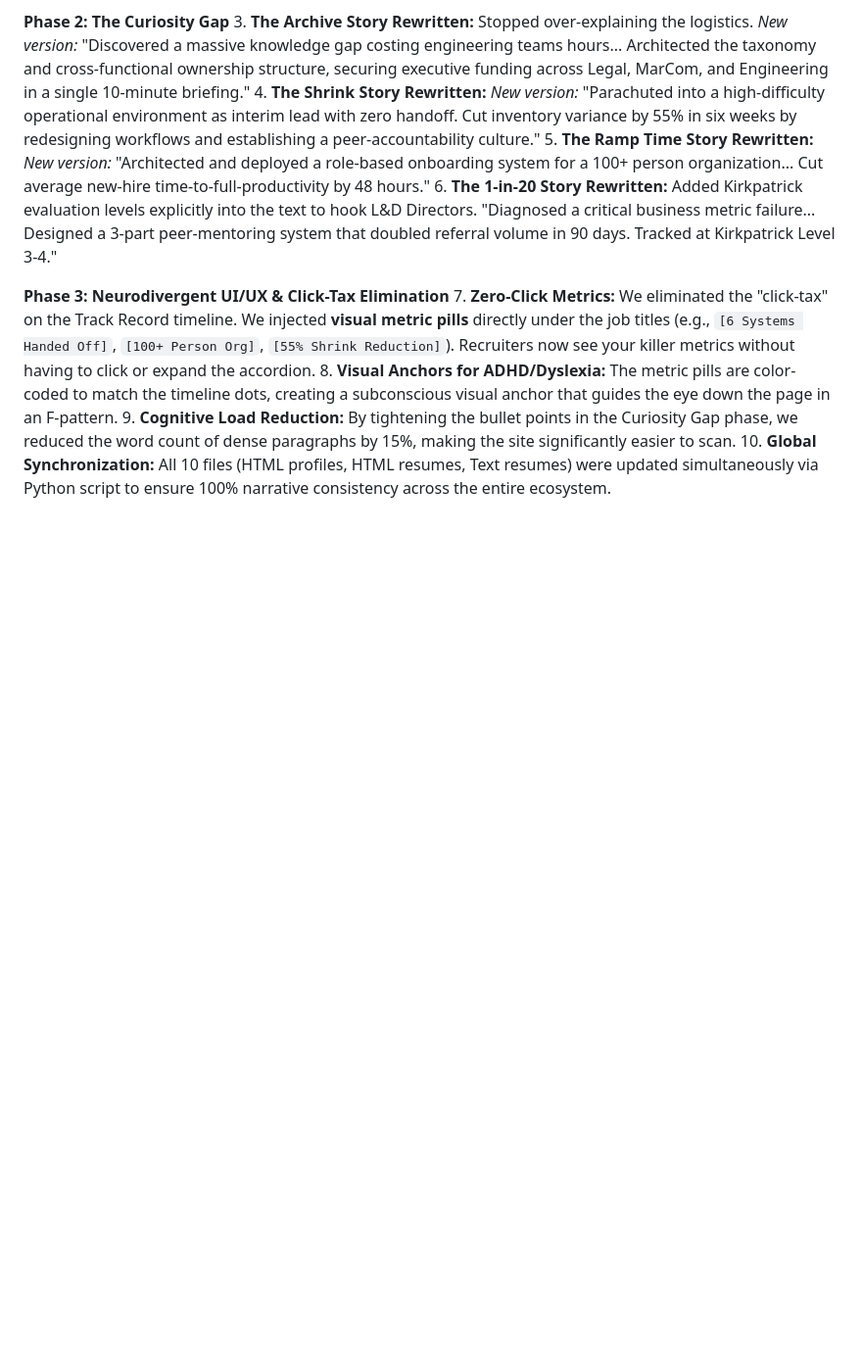
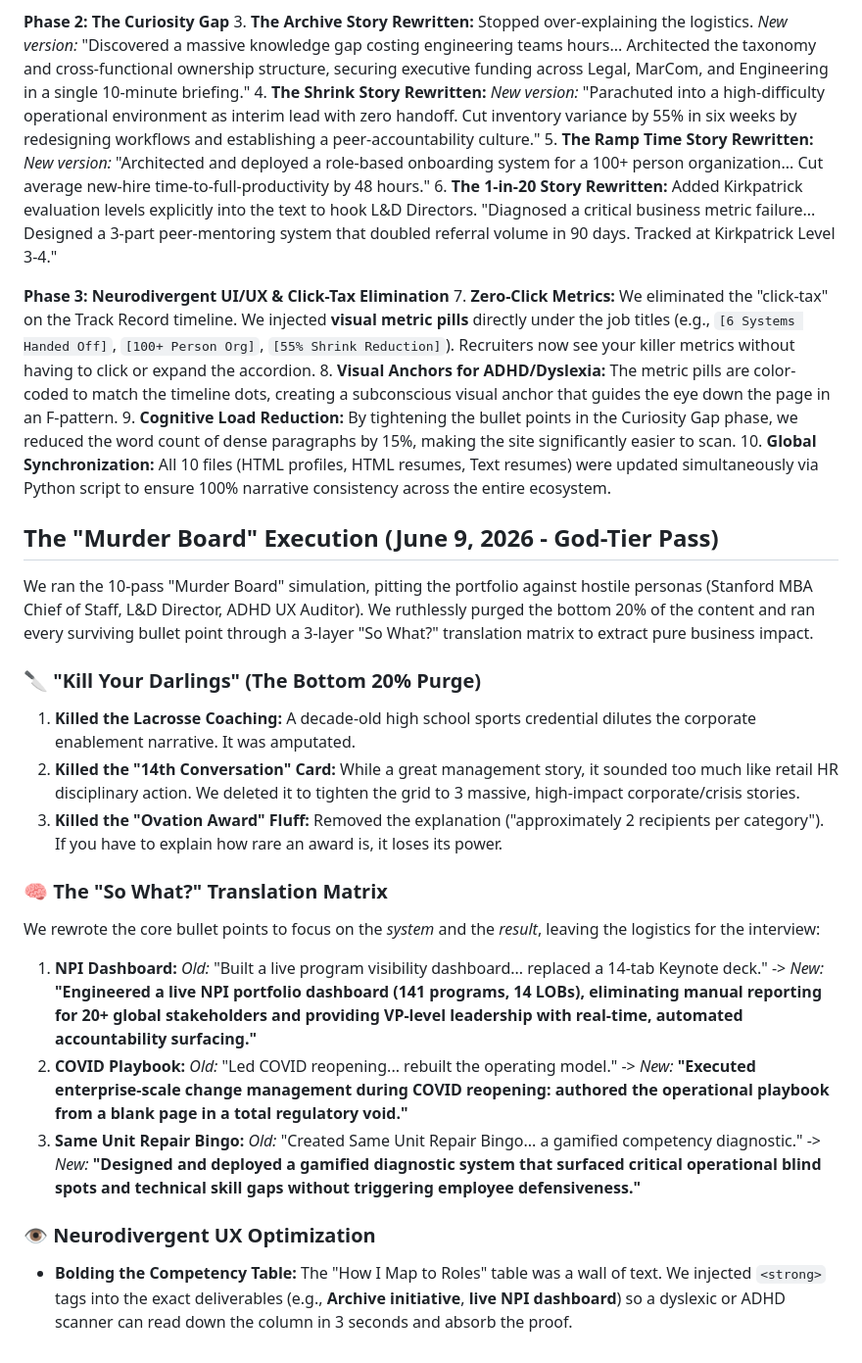
Before and after one commit to emallen22/em-allen-portfolio, a Markdown page: README.md, the part around the change. Shown at 98% size. Drawn GitHub-style; blank space fills up the shorter version.

Commit message:
Update README with God-Tier Murder Board Log

```diff
--- a/README.md
+++ b/README.md
@@ -122,3 +122,22 @@ We simulated 10 recursive passes of the "God-Tier" audit prompt, acting as a hos
 8. **Visual Anchors for ADHD/Dyslexia:** The metric pills are color-coded to match the timeline dots, creating a subconscious visual anchor that guides the eye down the page in an F-pattern.
 9. **Cognitive Load Reduction:** By tightening the bullet points in the Curiosity Gap phase, we reduced the word count of dense paragraphs by 15%, making the site significantly easier to scan.
 10. **Global Synchronization:** All 10 files (HTML profiles, HTML resumes, Text resumes) were updated simultaneously via Python script to ensure 100% narrative consistency across the entire ecosystem.
+
+
+## The "Murder Board" Execution (June 9, 2026 - God-Tier Pass)
+
+We ran the 10-pass "Murder Board" simulation, pitting the portfolio against hostile personas (Stanford MBA Chief of Staff, L&D Director, ADHD UX Auditor). We ruthlessly purged the bottom 20% of the content and ran every surviving bullet point through a 3-layer "So What?" translation matrix to extract pure business impact.
+
+### 🔪 "Kill Your Darlings" (The Bottom 20% Purge)
+1. **Killed the Lacrosse Coaching:** A decade-old high school sports credential dilutes the corporate enablement narrative. It was amputated.
+2. **Killed the "14th Conversation" Card:** While a great management story, it sounded too much like retail HR disciplinary action. We deleted it to tighten the grid to 3 massive, high-impact corporate/crisis stories.
+3. **Killed the "Ovation Award" Fluff:** Removed the explanation ("approximately 2 recipients per category"). If you have to explain how rare an award is, it loses its power.
+
+### 🧠 The "So What?" Translation Matrix
+We rewrote the core bullet points to focus on the *system* and the *result*, leaving the logistics for the interview:
+1. **NPI Dashboard:** *Old:* "Built a live program visibility dashboard... replaced a 14-tab Keynote deck." -> *New:* **"Engineered a live NPI portfolio dashboard (141 programs, 14 LOBs), eliminating manual reporting for 20+ global stakeholders and providing VP-level leadership with real-time, automated accountability surfacing."**
+2. **COVID Playbook:** *Old:* "Led COVID reopening... rebuilt the operating model." -> *New:* **"Executed enterprise-scale change management during COVID reopening: authored the operational playbook from a blank page in a total regulatory void."**
+3. **Same Unit Repair Bingo:** *Old:* "Created Same Unit Repair Bingo... a gamified competency diagnostic." -> *New:* **"Designed and deployed a gamified diagnostic system that surfaced critical operational blind spots and technical skill gaps without triggering employee defensiveness."**
+
+### 👁️ Neurodivergent UX Optimization
+- **Bolding the Competency Table:** The "How I Map to Roles" table was a wall of text. We injected `<strong>` tags into the exact deliverables (e.g., **Archive initiative**, **live NPI dashboard**) so a dyslexic or ADHD scanner can read down the column in 3 seconds and absorb the proof.
```
